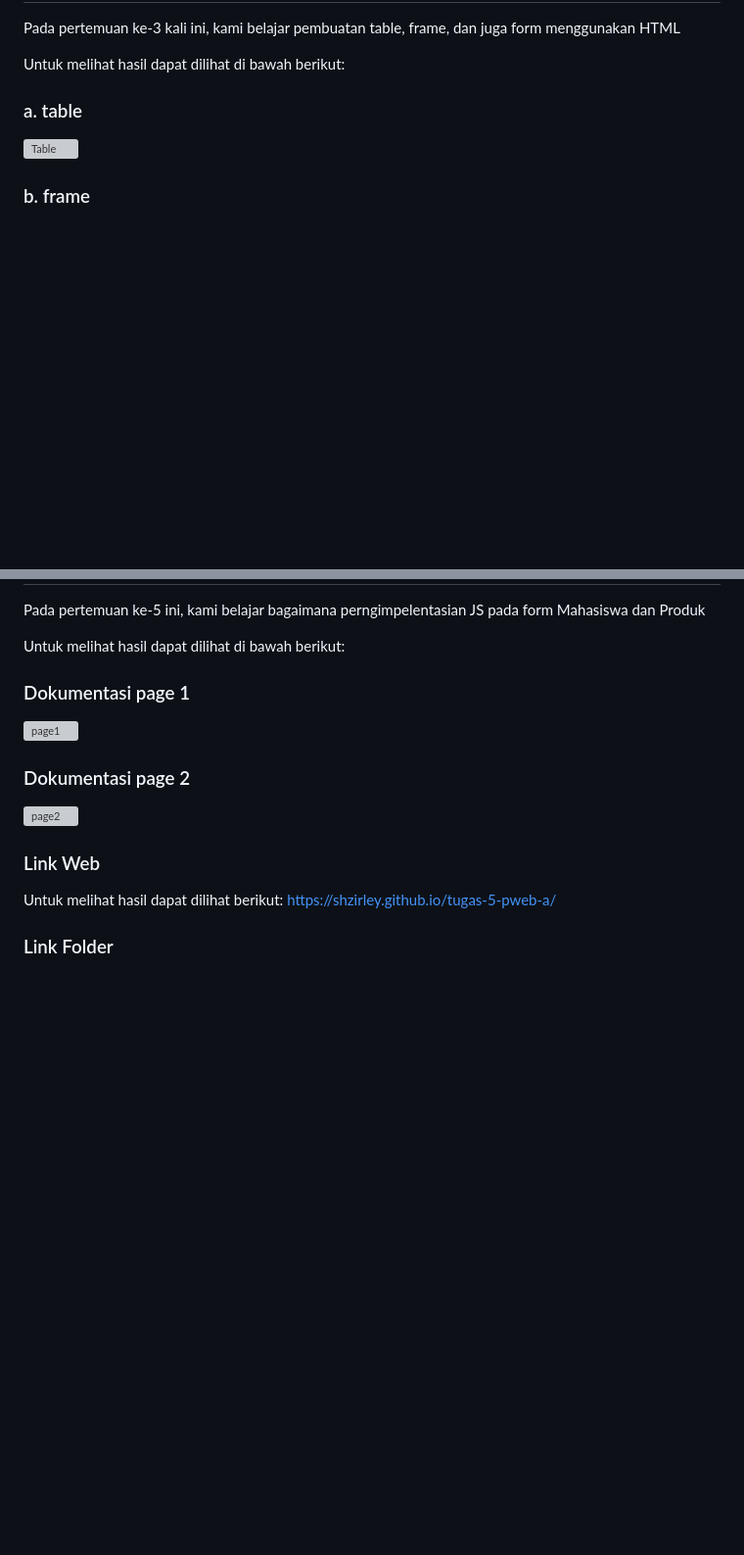
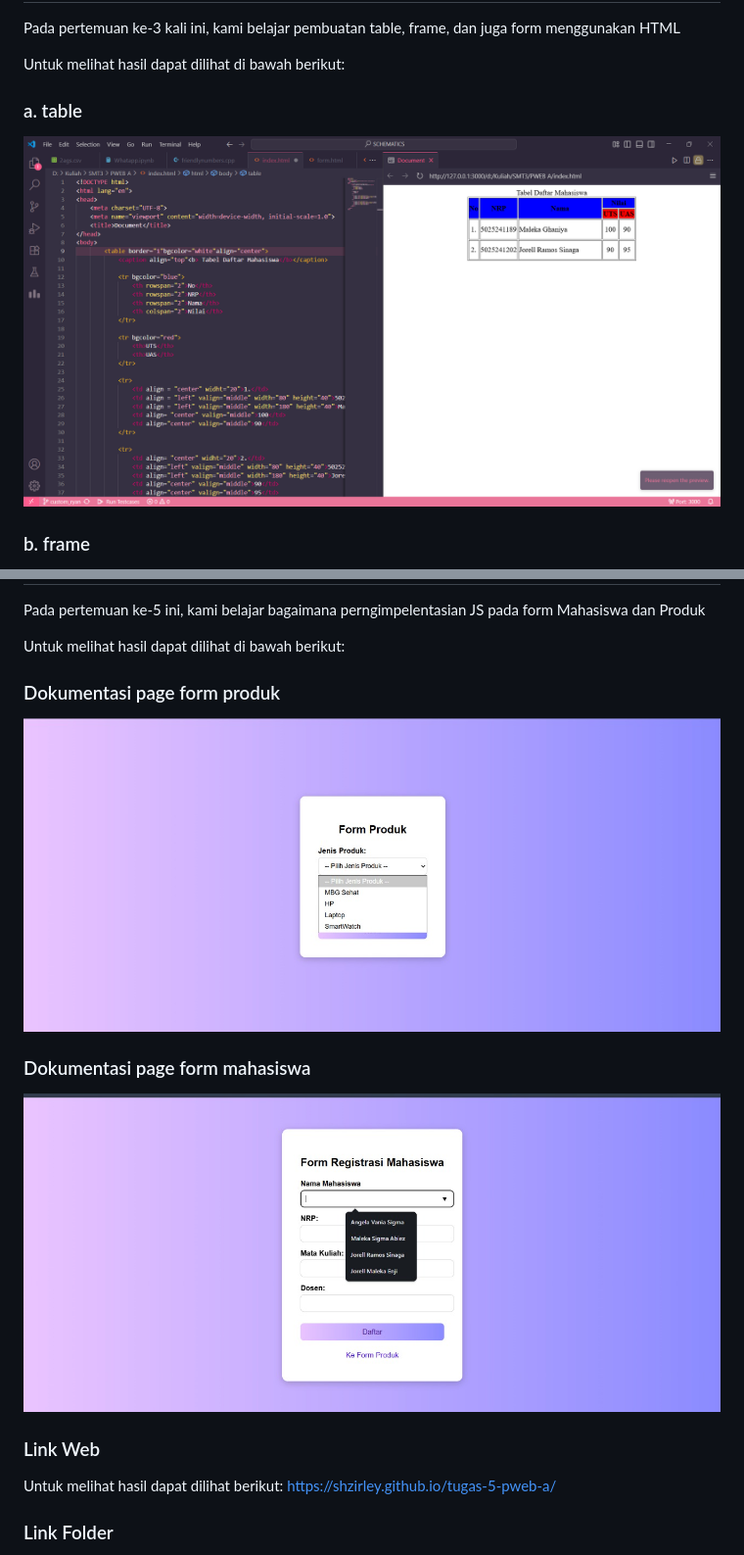
Before and after one commit to shzirley/tugas-pweb-a, a Markdown page: README.md, 2 parts joined by grey strips. Shown at 98% size. Rendered like a GitHub page; blank space fills up the shorter version; grey boxes are pictures that could not be loaded.

```diff
--- a/README.md
+++ b/README.md
@@ -240,6 +240,6 @@ Pada pertemuan ke-3 kali ini, kami belajar pembuatan table, frame, dan juga form
 Untuk melihat hasil dapat dilihat di bawah berikut:
 
 ### a. table
-![Table](https://github.com/shzirley/tugas-pweb-a/blob/main/ss_table.png?raw=true)
+![ss_table](https://github.com/shzirley/tugas-pweb-a/blob/main/screenshotpweb/ss_table.png?raw=true)
 
 ### b. frame
@@ -289,11 +289,11 @@ Pada pertemuan ke-5 ini, kami belajar bagaimana perngimpelentasian JS pada form
 
 Untuk melihat hasil dapat dilihat di bawah berikut:
 
-### Dokumentasi page 1
-![page1](url)
+### Dokumentasi page form produk
+![formproduk](https://github.com/shzirley/tugas-pweb-a/blob/main/screenshotpweb/formjenisproduk.jpg?raw=true)
 
-### Dokumentasi page 2
-![page2](url)
+### Dokumentasi page form mahasiswa
+![formmahasiswa](https://github.com/shzirley/tugas-pweb-a/blob/main/screenshotpweb/formmahasiswa.jpg?raw=true)
 
 ### Link Web
 Untuk melihat hasil dapat dilihat berikut:
```
Also changed, not shown: other parts of README.md (+8 -8 lines).
